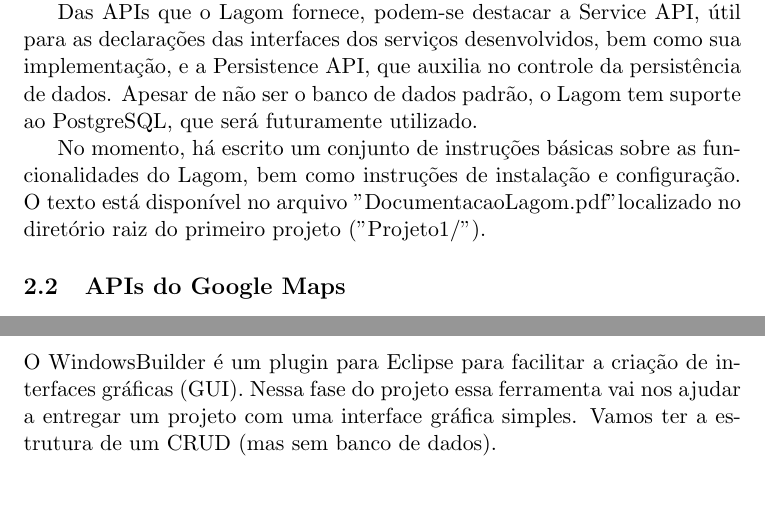
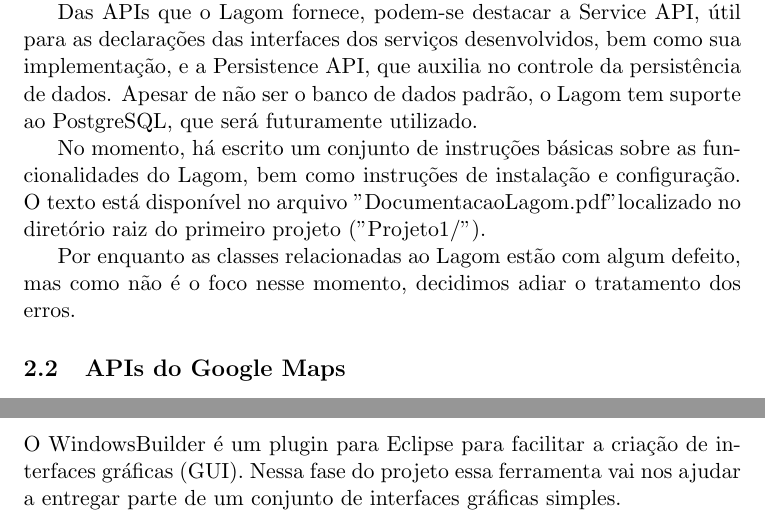
Before and after one commit to ProjetoMC302/Projeto1, a LaTeX paper (LaTeX/projeto.tex): two parts of pages 4 and 7 of 7, joined at a grey line, cut so that both start at the same text, the shorter picture padded with empty space. Compiled offline with pdfLaTeX.

Commit message:
Alteração no texto do texto.

```diff
--- a/LaTeX/projeto.tex
+++ b/LaTeX/projeto.tex
@@ -131,6 +131,7 @@ Das APIs que o Lagom fornece, podem-se destacar a Service API, útil para as dec
 No momento, há escrito um conjunto de instruções básicas sobre as funcionalidades do Lagom, bem como instruções de instalação e configuração.
  O texto está disponível no arquivo "DocumentacaoLagom.pdf" localizado no diretório raiz do primeiro projeto ("Projeto1/").
 
+Por enquanto as classes relacionadas ao Lagom estão com algum defeito, mas como não é o foco nesse momento, decidimos adiar o tratamento dos erros.
 
 \subsection{APIs do Google Maps}
 \label{ss:maps}
@@ -252,7 +253,7 @@ O \LaTeX é utilizado para a formatação do nosso relatório final sobre o proj
 \label{ss:windows-builder}
 
 O WindowsBuilder é um plugin para Eclipse para facilitar a criação de interfaces gráficas (GUI). Nessa fase do projeto essa
-  ferramenta vai nos ajudar a entregar um projeto com uma interface gráfica simples. Vamos ter a estrutura de um CRUD (mas sem banco de dados).
+  ferramenta vai nos ajudar a entregar parte de um conjunto de interfaces gráficas simples.
 
 
 
```
